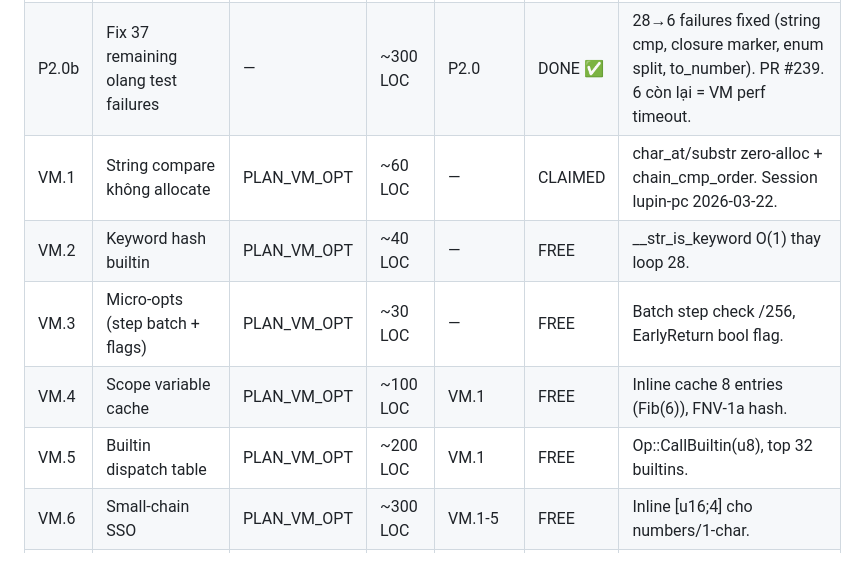
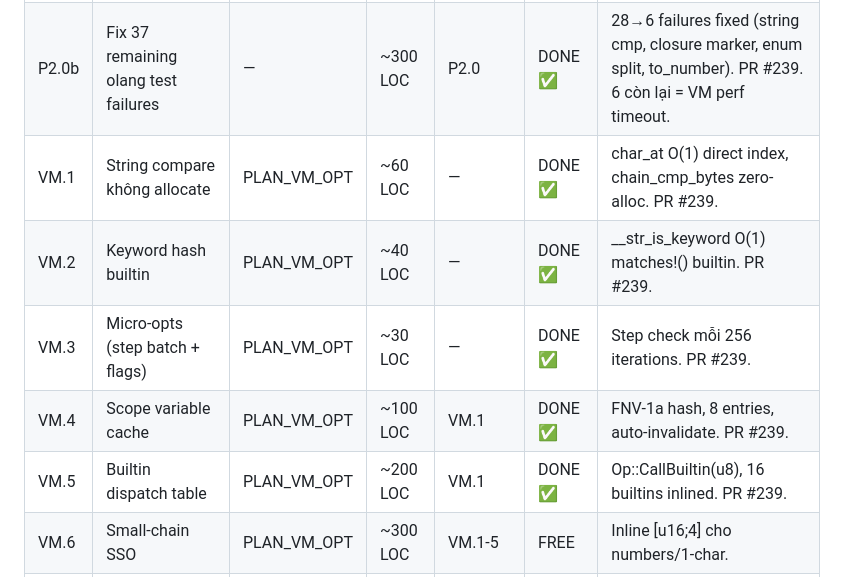
Before and after one commit to goldlotus1810/Origin, a Markdown page: TASKBOARD.md, the part around the change. Drawn GitHub-style.

Commit message:
TASKBOARD: VM.1-5 DONE ✅ (tokenize 10.73s → 2.91s = 3.7x faster)
Co-Authored-By: Claude Opus 4.6 (1M context) <noreply@anthropic.com>

```diff
--- a/TASKBOARD.md
+++ b/TASKBOARD.md
@@ -59,11 +59,11 @@ Phase 0-11 | Task 12 | Phase 14.1-14.3 | Phase 15 (6/6) | Phase 16 (4/4) | V2 Mi
 |----|------|------|--------|---------|--------|-------|
 | P2.0 | Fix VM builtin test failures | PLAN_PHASE2 | ~200 LOC | — | DONE ✅ | VM 90/90 pass. Heap refs + string encoding bypass quantization. PR #228 #229. |
 | P2.0b | Fix 37 remaining olang test failures | — | ~300 LOC | P2.0 | DONE ✅ | 28→6 failures fixed (string cmp, closure marker, enum split, to_number). PR #239. 6 còn lại = VM perf timeout. |
-| VM.1 | String compare không allocate | PLAN_VM_OPT | ~60 LOC | — | CLAIMED | char_at/substr zero-alloc + chain_cmp_order. Session lupin-pc 2026-03-22. |
-| VM.2 | Keyword hash builtin | PLAN_VM_OPT | ~40 LOC | — | FREE | __str_is_keyword O(1) thay loop 28. |
-| VM.3 | Micro-opts (step batch + flags) | PLAN_VM_OPT | ~30 LOC | — | FREE | Batch step check /256, EarlyReturn bool flag. |
-| VM.4 | Scope variable cache | PLAN_VM_OPT | ~100 LOC | VM.1 | FREE | Inline cache 8 entries (Fib(6)), FNV-1a hash. |
-| VM.5 | Builtin dispatch table | PLAN_VM_OPT | ~200 LOC | VM.1 | FREE | Op::CallBuiltin(u8), top 32 builtins. |
+| VM.1 | String compare không allocate | PLAN_VM_OPT | ~60 LOC | — | DONE ✅ | char_at O(1) direct index, chain_cmp_bytes zero-alloc. PR #239. |
+| VM.2 | Keyword hash builtin | PLAN_VM_OPT | ~40 LOC | — | DONE ✅ | __str_is_keyword O(1) matches!() builtin. PR #239. |
+| VM.3 | Micro-opts (step batch + flags) | PLAN_VM_OPT | ~30 LOC | — | DONE ✅ | Step check mỗi 256 iterations. PR #239. |
+| VM.4 | Scope variable cache | PLAN_VM_OPT | ~100 LOC | VM.1 | DONE ✅ | FNV-1a hash, 8 entries, auto-invalidate. PR #239. |
+| VM.5 | Builtin dispatch table | PLAN_VM_OPT | ~200 LOC | VM.1 | DONE ✅ | Op::CallBuiltin(u8), 16 builtins inlined. PR #239. |
 | VM.6 | Small-chain SSO | PLAN_VM_OPT | ~300 LOC | VM.1-5 | FREE | Inline [u16;4] cho numbers/1-char. |
 | VM.7 | KnowTree sampling | PLAN_VM_OPT | ~150 LOC | FE.6 | FREE | Adaptive Fib-sized sampling, 3-tier fallback. |
 | VM.8 | Bellman path optimization | PLAN_VM_OPT | ~100 LOC | VM.7 | FREE | Q-table 55 entries, φ⁻¹ discount. |
```
